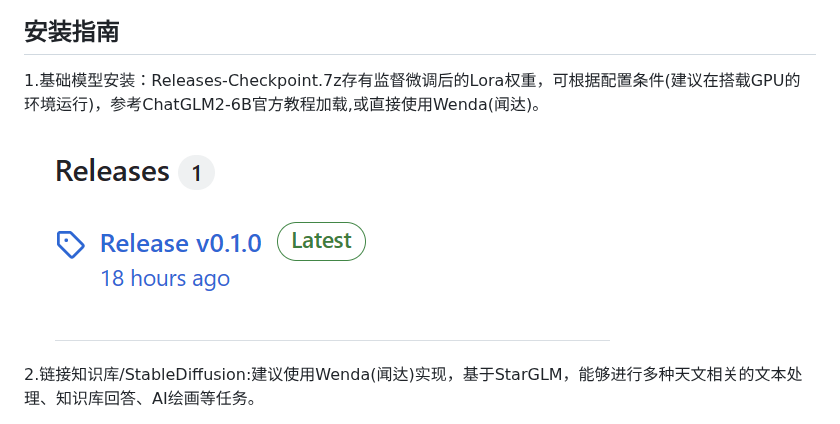
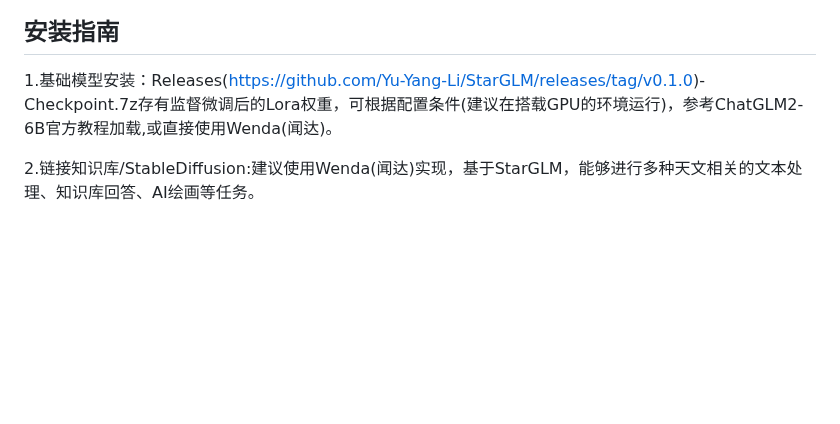
Before and after one commit to Yu-Yang-Li/StarWhisper, a Markdown page: README.md, the part around the change. GitHub-like rendering; blank space fills up the shorter version.

```diff
--- a/README.md
+++ b/README.md
@@ -25,8 +25,7 @@
 ![未来计划](example/example5.png)
 ## 安装指南
 
-1.基础模型安装：Releases-Checkpoint.7z存有监督微调后的Lora权重，可根据配置条件(建议在搭载GPU的环境运行)，参考ChatGLM2-6B官方教程加载,或直接使用Wenda(闻达)。
-![release](example/Release.png)
+1.基础模型安装：Releases(https://github.com/Yu-Yang-Li/StarGLM/releases/tag/v0.1.0)-Checkpoint.7z存有监督微调后的Lora权重，可根据配置条件(建议在搭载GPU的环境运行)，参考ChatGLM2-6B官方教程加载,或直接使用Wenda(闻达)。
 
 2.链接知识库/StableDiffusion:建议使用Wenda(闻达)实现，基于StarGLM，能够进行多种天文相关的文本处理、知识库回答、AI绘画等任务。
 
```
